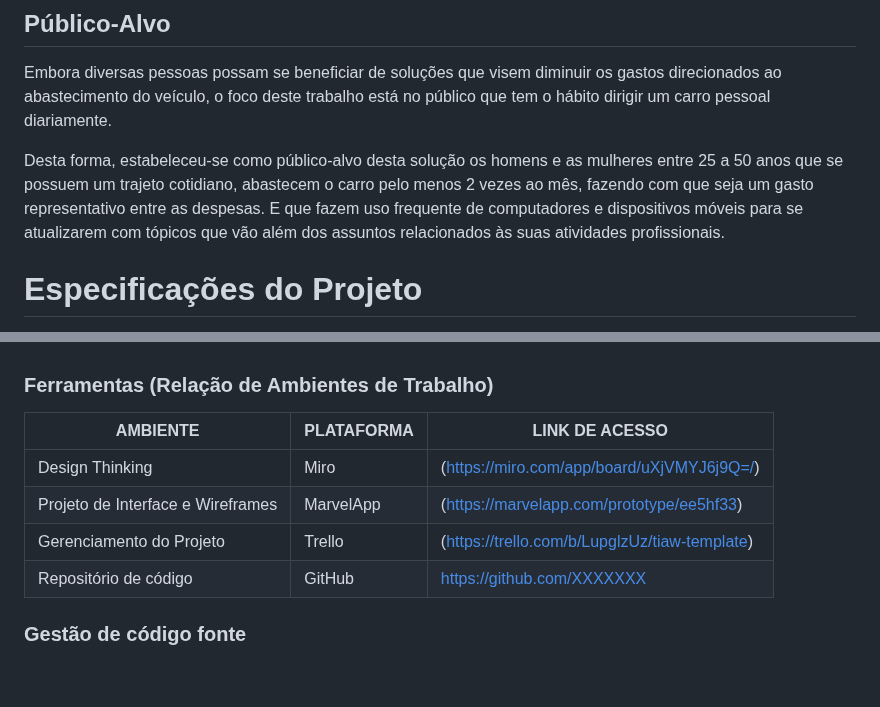
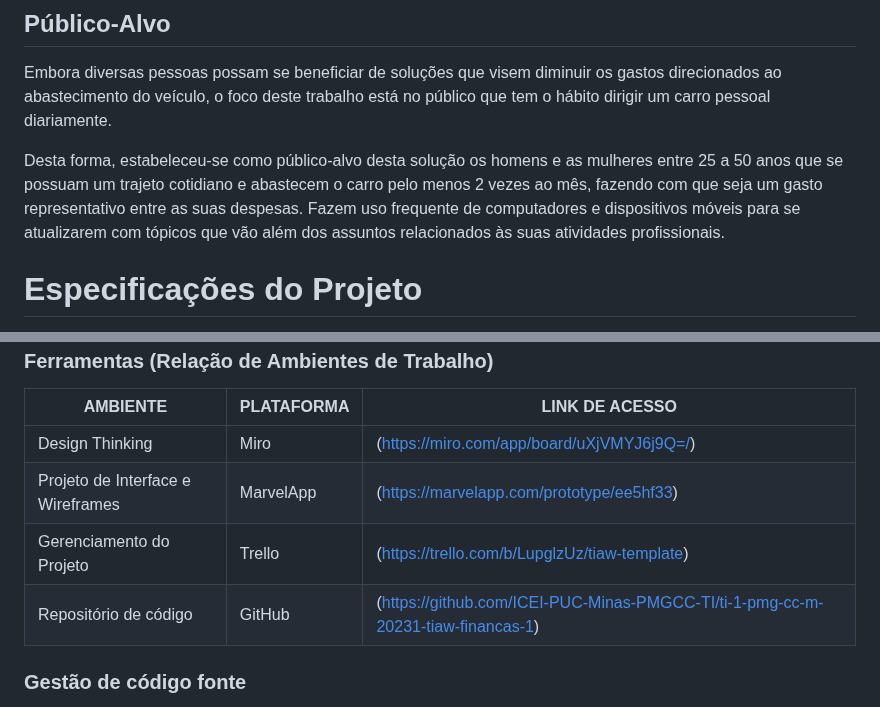
Before and after one commit to ICEI-PUC-Minas-PMGCC-TI/ti-1-pmg-cc-m-20231-tiaw-financas-1, a Markdown page: docs/relatorio/Relatorio Tecnico - TEMPLATE.md, 2 parts joined by grey strips. Drawn GitHub-style; blank space fills up the shorter version.

```diff
--- a/docs/relatorio/Relatorio Tecnico - TEMPLATE.md
+++ b/docs/relatorio/Relatorio Tecnico - TEMPLATE.md
@@ -83,7 +83,7 @@ Adicionalmente, há uma falta de conhecimento da população acerca de estabelec
 
 Embora diversas pessoas possam se beneficiar de soluções que visem diminuir os gastos direcionados ao abastecimento do veículo, o foco deste trabalho está no público que tem o hábito dirigir um carro pessoal diariamente.
 
-Desta forma, estabeleceu-se como público-alvo desta solução os homens e as mulheres entre 25 a 50 anos que se possuem um trajeto cotidiano, abastecem o carro pelo menos 2 vezes ao mês, fazendo com que seja um gasto representativo entre as despesas. E que fazem uso frequente de computadores e dispositivos móveis para se atualizarem com tópicos que vão além dos assuntos relacionados às suas atividades profissionais.
+Desta forma, estabeleceu-se como público-alvo desta solução os homens e as mulheres entre 25 a 50 anos que se possuam um trajeto cotidiano e abastecem o carro pelo menos 2 vezes ao mês, fazendo com que seja um gasto representativo entre as suas despesas. Fazem uso frequente de computadores e dispositivos móveis para se atualizarem com tópicos que vão além dos assuntos relacionados às suas atividades profissionais.
 
 
 
@@ -271,7 +271,7 @@ A abordagem inclui as diretrizes de ferramentas usadas pela equipe tanto para a
 |Design Thinking| Miro | (https://miro.com/app/board/uXjVMYJ6j9Q=/) |
 |Projeto de Interface e  Wireframes| MarvelApp | (https://marvelapp.com/prototype/ee5hf33) |
 |Gerenciamento do Projeto| Trello | (https://trello.com/b/LupglzUz/tiaw-template) |
-|Repositório de código|	GitHub	|https://github.com/XXXXXXX |
+|Repositório de código|	GitHub	|(https://github.com/ICEI-PUC-Minas-PMGCC-TI/ti-1-pmg-cc-m-20231-tiaw-financas-1) |
 
 
 ### Gestão de código fonte
```
